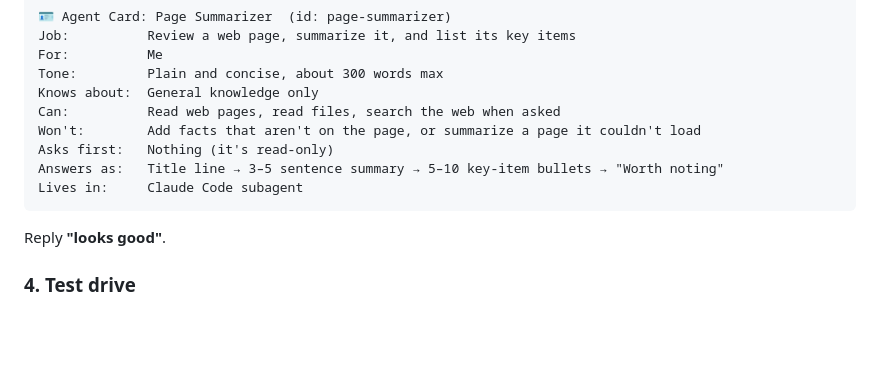
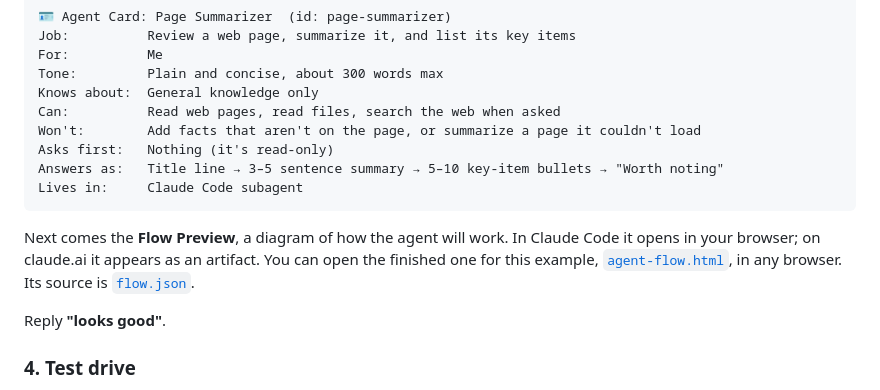
Before and after one commit to justryan321/claude-agent-creator, a Markdown page: examples/page-summarizer/README.md, the part around the change. Rendered like a GitHub page; blank space fills up the shorter version.

````diff
--- a/examples/page-summarizer/README.md
+++ b/examples/page-summarizer/README.md
@@ -45,6 +45,8 @@ Asks first:   Nothing (it's read-only)
 Answers as:   Title line → 3–5 sentence summary → 5–10 key-item bullets → "Worth noting"
 Lives in:     Claude Code subagent
 ```
+Next comes the **Flow Preview**, a diagram of how the agent will work. In Claude Code it opens in your browser; on claude.ai it appears as an artifact. You can open the finished one for this example, [`agent-flow.html`](agent-flow.html), in any browser. Its source is [`flow.json`](flow.json).
+
 Reply **"looks good"**.
 
 ### 4. Test drive
````
Also changed, not shown: README.md (+11 -4 lines), docs/flow-preview.png (added), 8 other files.
